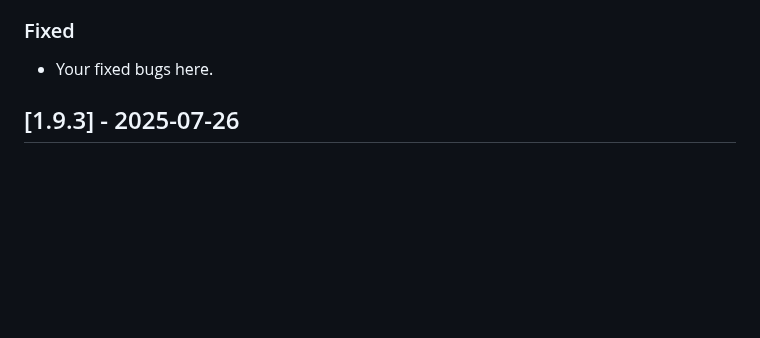
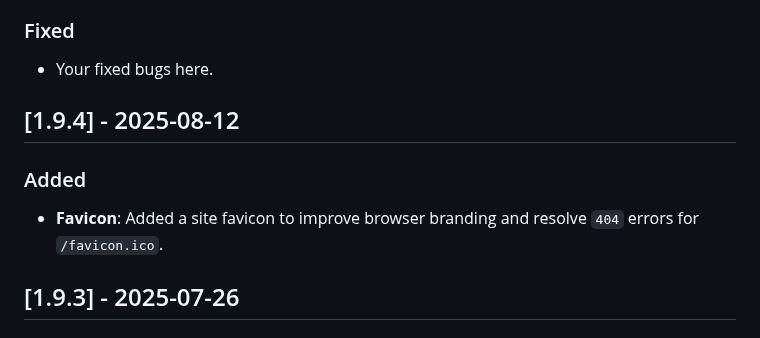
Before and after one commit to PPeitsch/porfolio, a Markdown page: CHANGELOG.md, the part around the change. Drawn GitHub-style; blank space fills up the shorter version.

Commit message:
docs(changelog): Add entry for favicon implementation
Updates the changelog to document the addition of the project favicon.

```diff
--- a/CHANGELOG.md
+++ b/CHANGELOG.md
@@ -16,6 +16,11 @@ and this project adheres to [Semantic Versioning](https://semver.org/spec/v2.0.0
 
 ### Fixed
 - Your fixed bugs here.
+
+## [1.9.4] - 2025-08-12
+
+### Added
+- **Favicon**: Added a site favicon to improve browser branding and resolve `404` errors for `/favicon.ico`.
 
 
 ## [1.9.3] - 2025-07-26
```
